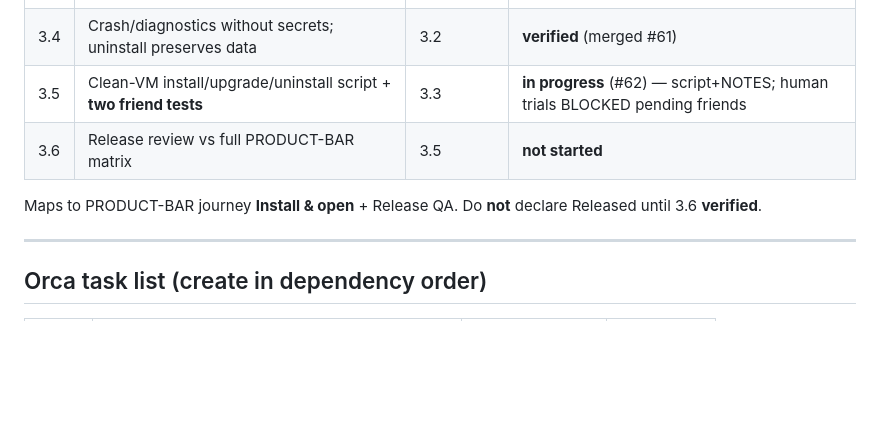
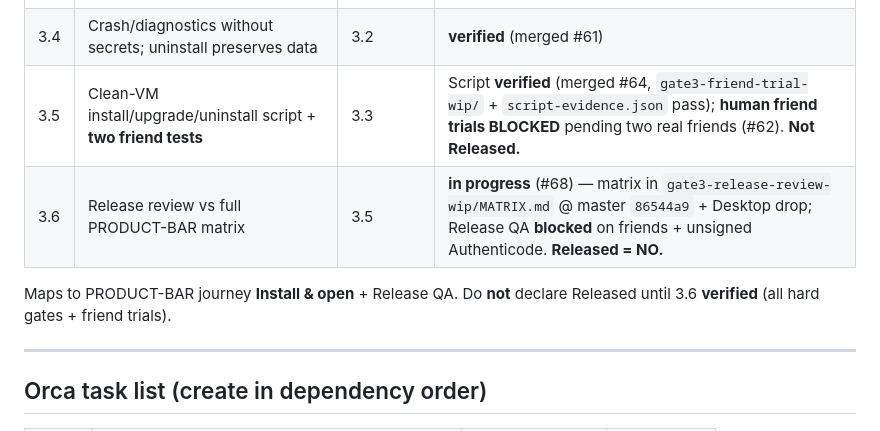
Before and after one commit to twipz333/cmnet, a Markdown page: docs/_gate0/ROADMAP.md, the part around the change. Drawn GitHub-style; blank space fills up the shorter version.

Commit message:
docs(gate0): Gate 3.6 PRODUCT-BAR release-review matrix (#68)
Score hard gates and six journeys against master 86544a9 + Desktop drop; keep Released=NO while friend trials and Authenticode remain blocked.

Co-authored-by: Cursor <cursoragent@cursor.com>

```diff
--- a/docs/_gate0/ROADMAP.md
+++ b/docs/_gate0/ROADMAP.md
@@ -64,10 +64,10 @@ Each ticket: one user-visible outcome, non-overlapping ownership, automated acce
 | 3.2 | Self-contained Windows installer (no SDK for friends) | 3.1 | **verified** (merged #57) |
 | 3.3 | Update channel: manifest, signature, failure recovery, rollback | 3.2 | **verified** (merged #59) — fail-closed unsigned; not Released |
 | 3.4 | Crash/diagnostics without secrets; uninstall preserves data | 3.2 | **verified** (merged #61) |
-| 3.5 | Clean-VM install/upgrade/uninstall script + **two friend tests** | 3.3 | **in progress** (#62) — script+NOTES; human trials BLOCKED pending friends |
-| 3.6 | Release review vs full PRODUCT-BAR matrix | 3.5 | **not started** |
+| 3.5 | Clean-VM install/upgrade/uninstall script + **two friend tests** | 3.3 | Script **verified** (merged #64, `gate3-friend-trial-wip/` + `script-evidence.json` pass); **human friend trials BLOCKED** pending two real friends (#62). **Not Released.** |
+| 3.6 | Release review vs full PRODUCT-BAR matrix | 3.5 | **in progress** (#68) — matrix in `gate3-release-review-wip/MATRIX.md` @ master `86544a9` + Desktop drop; Release QA **blocked** on friends + unsigned Authenticode. **Released = NO.** |
 
-Maps to PRODUCT-BAR journey **Install & open** + Release QA. Do **not** declare Released until 3.6 **verified**.
+Maps to PRODUCT-BAR journey **Install & open** + Release QA. Do **not** declare Released until 3.6 **verified** (all hard gates + friend trials).
 
 ---
 
```
Also changed, not shown: 2 other files.
